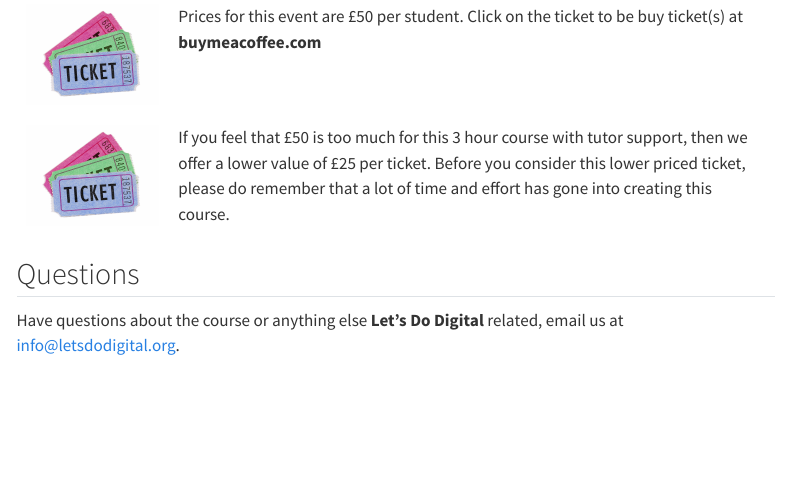
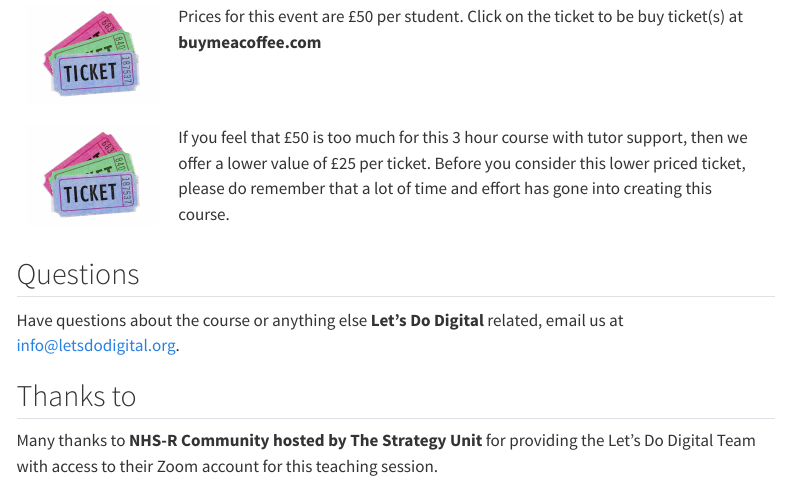
Before and after one commit to letsdodigital/letsdodigital.github.io, a Quarto document (tickets/programming-in-healthcare-module-1-June-2024.qmd): the page in a window 1100 px wide, from 1090 px down. Rendered offline with R 4.5, knitr and Pandoc in place of Quarto, with nearby package versions; menus at the side of the page are left out.

Commit message:
Add thanks to NHS-R Community for providing access to Zoom account

```diff
--- a/tickets/programming-in-healthcare-module-1-June-2024.qmd
+++ b/tickets/programming-in-healthcare-module-1-June-2024.qmd
@@ -64,3 +64,7 @@ The below topics may sound extensive and "out worldly" to the novice, but do not
 ## Questions
 
 Have questions about the course or anything else **Let's Do Digital** related, email us at [info@letsdodigital.org](mailto:info@letsdodigital.org).
+
+## Thanks to
+
+Many thanks to **NHS-R Community hosted by The Strategy Unit** for providing the Let's Do Digital Team with access to their Zoom account for this teaching session.
```
